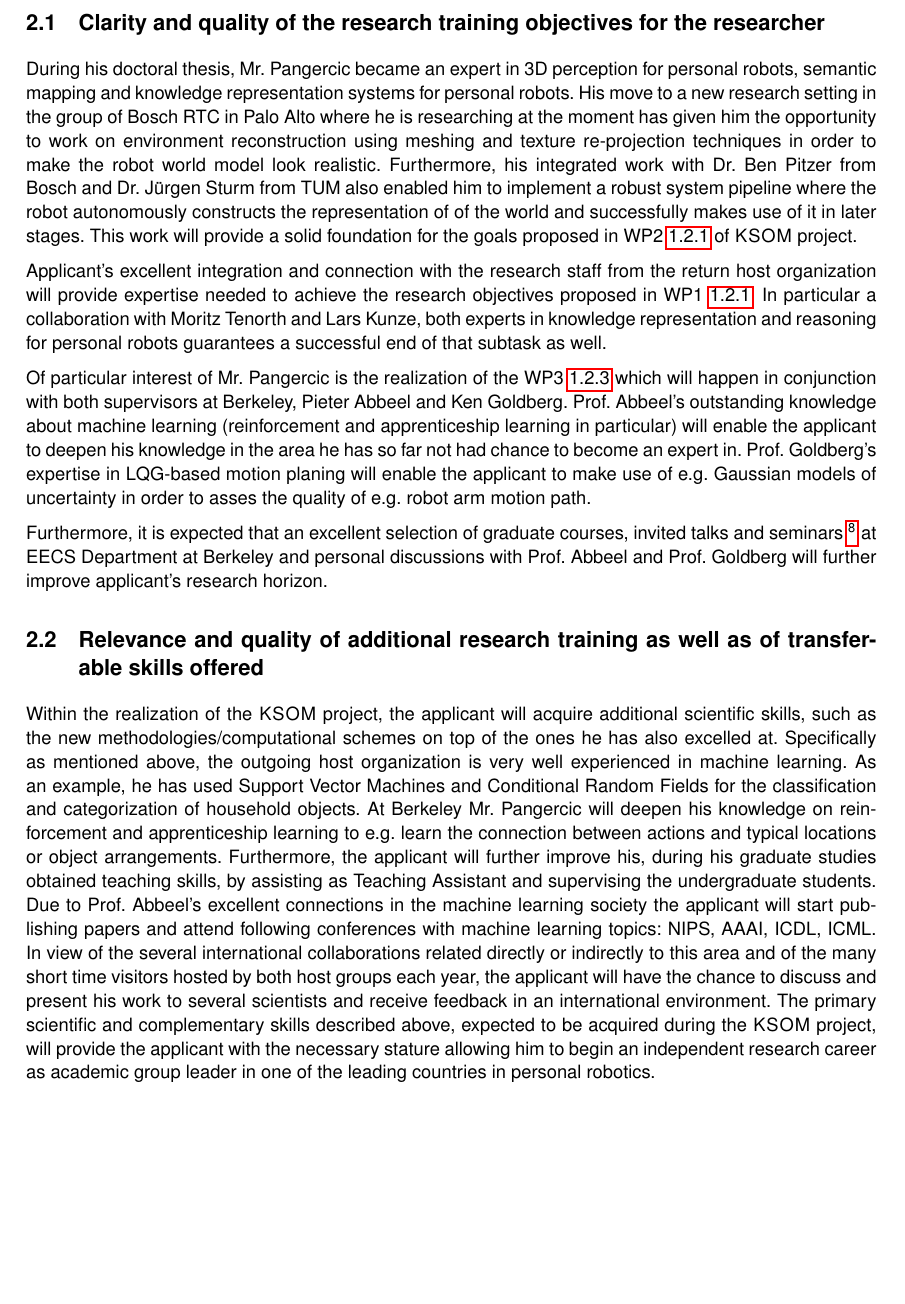
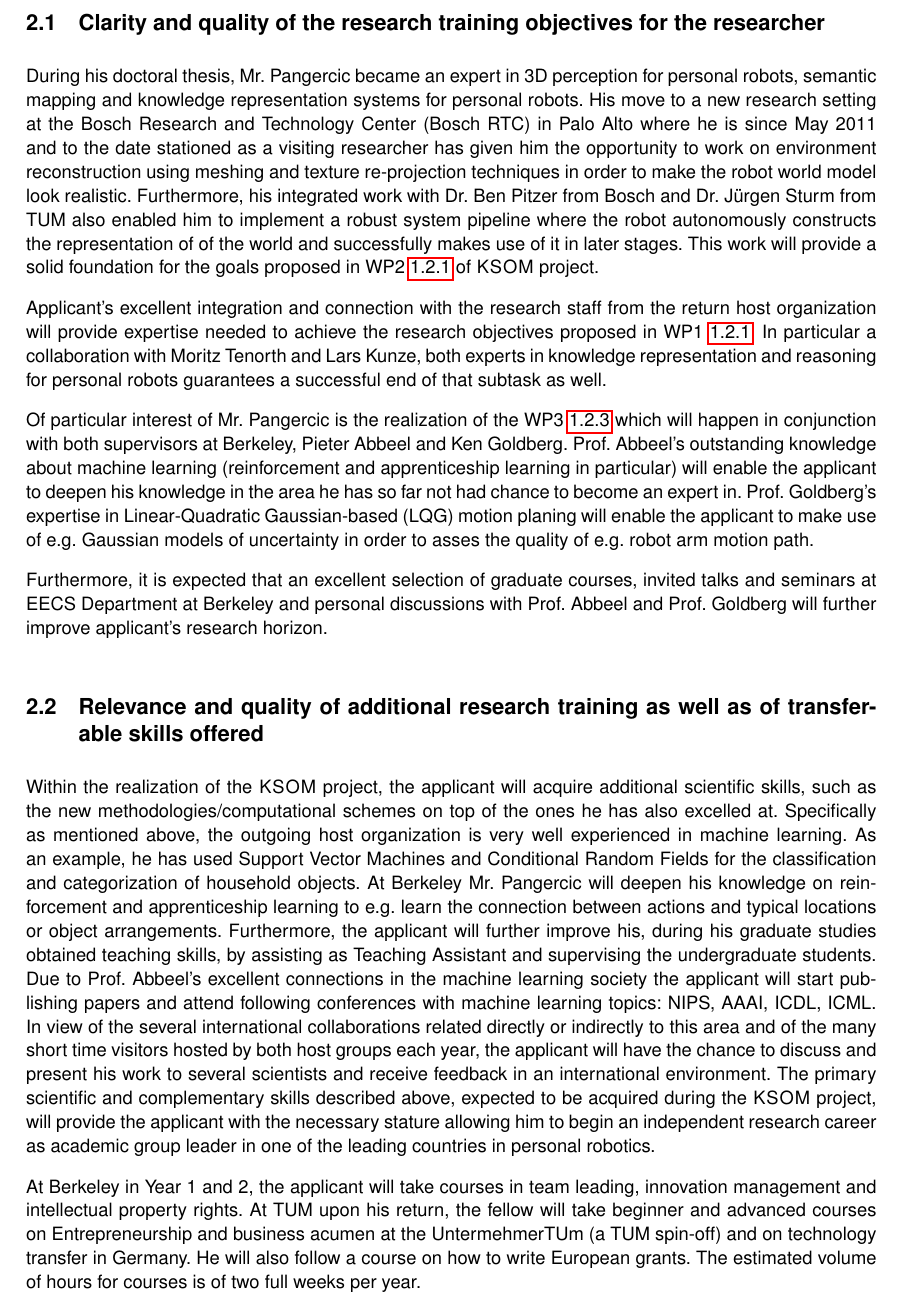
Before and after one commit to dejanpan/marie-curie-ksem, a LaTeX document (ksom.tex, which reads 02-training.tex): part of page 12 of 26, cut so that both start at the same text, the shorter picture padded with empty space. Compiled offline with pdfLaTeX; a LaTeX package or settings file that is missing is left out.

Commit message:
Eric's proposals

```diff
--- a/02-training.tex
+++ b/02-training.tex
@@ -3,8 +3,9 @@
 \subsection{Clarity and quality of the research training objectives for the researcher}
 During his doctoral thesis, Mr. Pangercic became an expert in 3D perception for personal robots,
 semantic mapping  and knowledge representation systems for personal robots. His move to a new
-research setting in the group  of Bosch RTC in Palo Alto where he is researching at the moment has
-given him the opportunity to work on environment reconstruction using meshing and texture re-projection
+research setting at the Bosch Research and Technology Center (Bosch RTC) in Palo Alto where he is since May 2011 and to the
+date stationed as a visiting researcher has given him the opportunity to work on environment
+reconstruction using meshing and texture re-projection
 techniques in order to make the robot world model look realistic. Furthermore, his integrated work with
 Dr. Ben Pitzer from Bosch and Dr. J\"urgen Sturm from TUM also enabled him to implement
 a robust system pipeline where the robot autonomously constructs the representation of
@@ -21,15 +22,13 @@ Of particular interest of Mr. Pangercic is the realization of the WP3~\ref{sec:w
 will happen in conjunction with both supervisors at Berkeley, Pieter Abbeel and Ken Goldberg.
 Prof. Abbeel's outstanding knowledge about machine learning (reinforcement and apprenticeship
 learning in particular) will enable the applicant to deepen his knowledge in the area he has
-so far not had chance to become an expert in. Prof. Goldberg's expertise in LQG-based motion planing
-will enable the applicant to make use of e.g. Gaussian models of uncertainty in order to asses
+so far not had chance to become an expert in. Prof. Goldberg's expertise in Linear-Quadratic Gaussian-based
+(LQG) motion planing will enable the applicant to make use of e.g. Gaussian models of uncertainty in order to asses
 the quality of e.g. robot arm motion path.
 
 Furthermore, it is expected that an excellent selection of graduate courses, invited talks and
-seminars~\footnote{\url{http://goldberg.berkeley.edu/index.html\#A5,
- http://inst.eecs.berkeley.edu/~cs188/sp11/announcements.html}} at EECS Department at Berkeley and
-personal discussions with Prof. Abbeel and Prof. Goldberg will further improve applicant's research
-horizon.
+seminars at EECS Department at Berkeley and personal discussions with Prof. Abbeel and Prof.
+Goldberg will further improve applicant's research horizon.
 % \begin{itemize}
 % \item precise title for lecture, seminars, discussion, regular meetings and reading group
 % \item talk about the themes and divide this into outgoing and return host
@@ -57,6 +56,12 @@ complementary skills described above, expected to be acquired during the \ksem\
 project, will provide the applicant  with  the necessary stature allowing  him to begin an
 independent research career as academic group leader in one of the leading countries in personal
 robotics.
+
+At Berkeley in Year 1 and 2, the applicant will take courses in team leading, innovation management
+and intellectual property rights. At TUM upon his return, the fellow will take beginner and advanced
+courses on Entrepreneurship and business acumen at the UntermehmerTUm (a TUM spin-off) and on
+technology transfer in Germany. He will also follow a course on how to write European grants.
+The estimated volume of hours for courses is of two full weeks per year.
 % \begin{itemize}
 % \item How will I get better because of Pieter and the rest of the collaborators?
 % \item Mention exchange with Bosch.
```
Also changed, not shown: 01-quality.tex (+4 -3 lines), 03-researcher.tex (+5 -5 lines), ksom.pdf, 02-training.tex (8 more changed lines).
